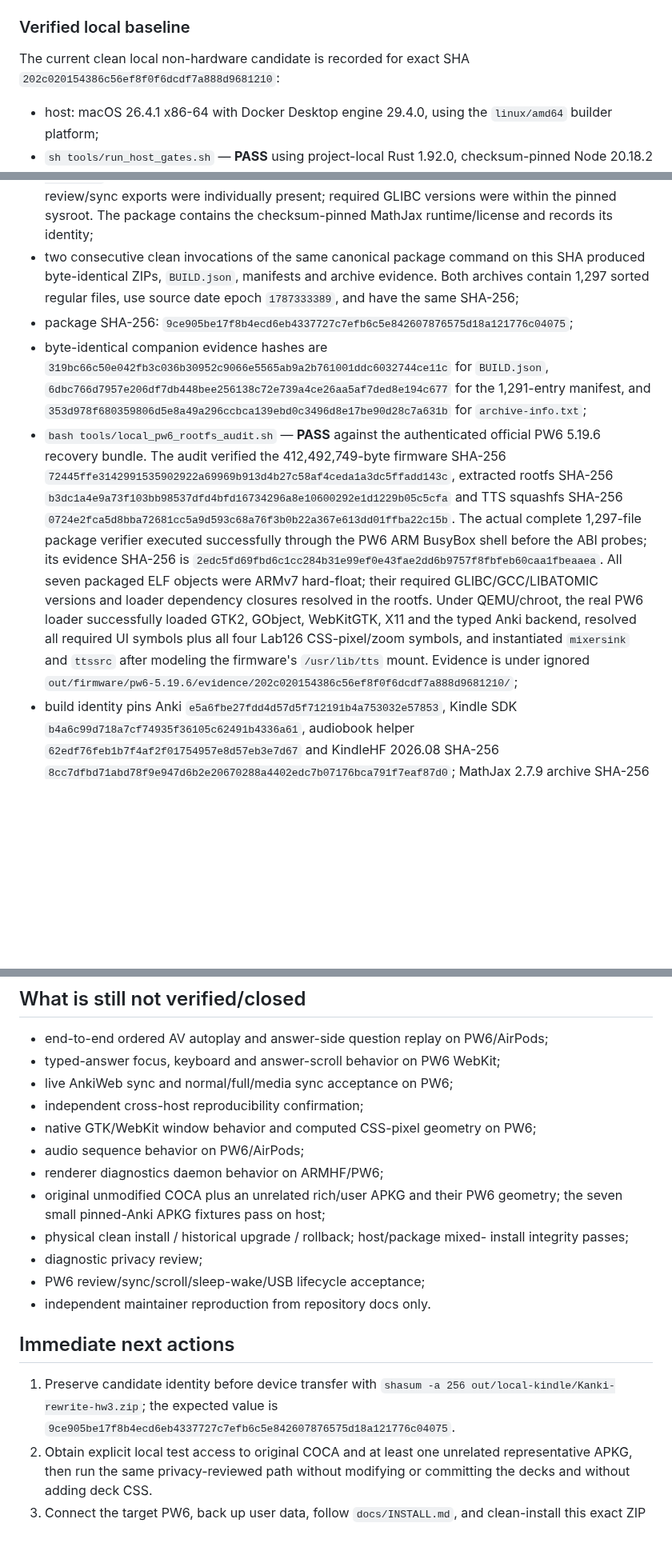
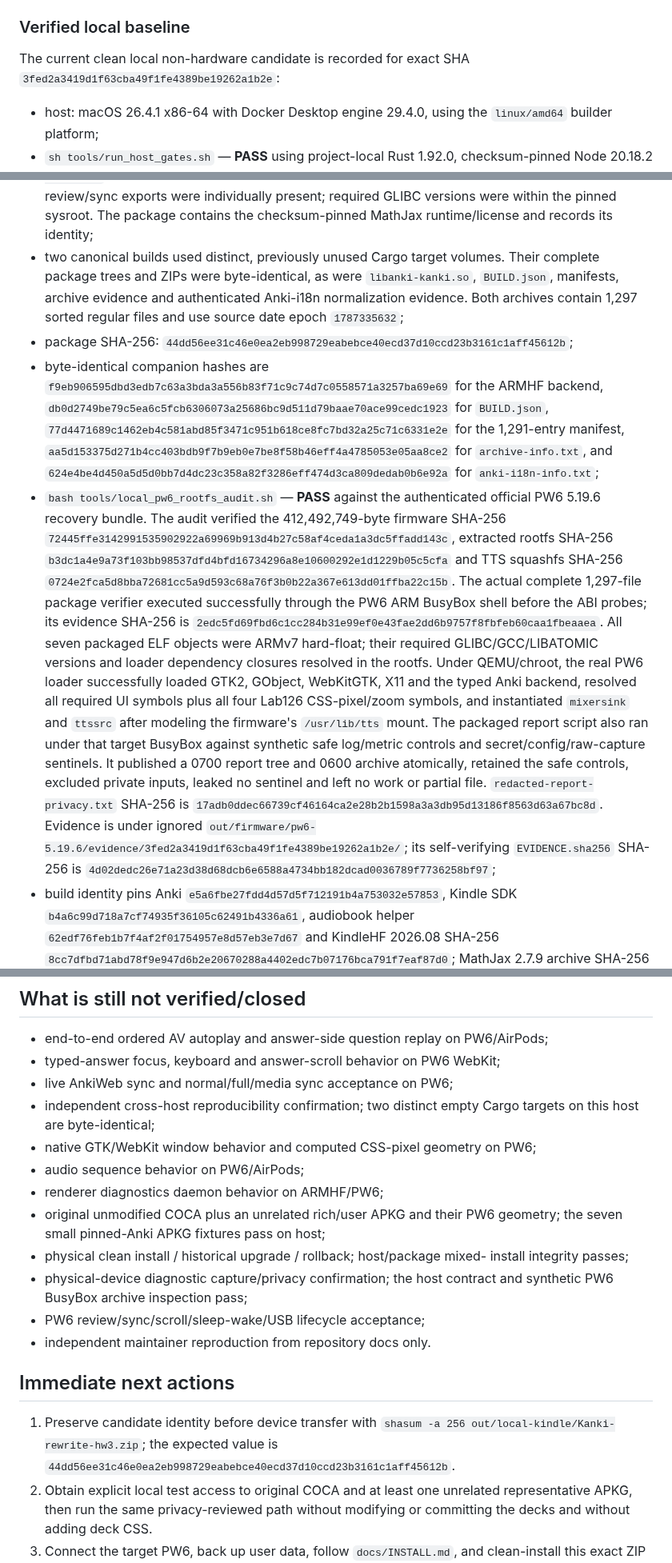
Before and after one commit to melspixel/Kanki, a Markdown page: docs/STATUS.md, 3 parts joined by grey strips. Shown at 80% size. GitHub-like rendering; blank space fills up the shorter version.

Commit message:
docs: record reproducible private-report candidate

```diff
--- a/docs/STATUS.md
+++ b/docs/STATUS.md
@@ -86,7 +86,7 @@ The canonical script refuses a dirty root checkout by default, validates source
 ### Verified local baseline
 
 The current clean local non-hardware candidate is recorded for exact SHA
-`202c020154386c56ef8f0f6dcdf7a888d9681210`:
+`3fed2a3419d1f63cba49f1fe4389be19262a1b2e`:
 
 - host: macOS 26.4.1 x86-64 with Docker Desktop engine 29.4.0, using the
   `linux/amd64` builder platform;
@@ -144,17 +148,24 @@ The current clean local non-hardware candidate is recorded for exact SHA
   required review/sync exports were individually present; required
   GLIBC versions were within the pinned sysroot. The package contains the
   checksum-pinned MathJax runtime/license and records its identity;
-- two consecutive clean invocations of the same canonical package command on
-  this SHA produced byte-identical ZIPs, `BUILD.json`, manifests and archive
-  evidence. Both archives contain 1,297 sorted regular files, use source date
-  epoch `1787333389`, and have the same SHA-256;
+- two canonical builds used distinct, previously unused Cargo target volumes.
+  Their complete package trees and ZIPs were byte-identical, as were
+  `libanki-kanki.so`, `BUILD.json`, manifests, archive evidence and authenticated
+  Anki-i18n normalization evidence. Both archives contain 1,297 sorted regular
+  files and use source date epoch `1787335632`;
 - package SHA-256:
-  `9ce905be17f8b4ecd6eb4337727c7efb6c5e842607876575d18a121776c04075`;
-- byte-identical companion evidence hashes are `319bc66c50e042fb3c036b30952c9066e5565ab9a2b761001ddc6032744ce11c`
-  for `BUILD.json`, `6dbc766d7957e206df7db448bee256138c72e739a4ce26aa5af7ded8e194c677`
-  for the 1,291-entry manifest, and
-  `353d978f680359806d5e8a49a296ccbca139ebd0c3496d8e17be90d28c7a631b`
-  for `archive-info.txt`;
+  `44dd56ee31c46e0ea2eb998729eabebce40ecd37d10ccd23b3161c1aff45612b`;
+- byte-identical companion hashes are
+  `f9eb906595dbd3edb7c63a3bda3a556b83f71c9c74d7c0558571a3257ba69e69`
+  for the ARMHF backend,
+  `db0d2749be79c5ea6c5fcb6306073a25686bc9d511d79baae70ace99cedc1923`
+  for `BUILD.json`,
+  `77d4471689c1462eb4c581abd85f3471c951b618ce8fc7bd32a25c71c6331e2e`
+  for the 1,291-entry manifest,
+  `aa5d153375d271b4cc403bdb9f7b9eb0e7be8f58b46eff4a4785053e05aa8ce2`
+  for `archive-info.txt`, and
+  `624e4be4d450a5d5d0bb7d4dc23c358a82f3286eff474d3ca809dedab0b6e92a`
+  for `anki-i18n-info.txt`;
 - `bash tools/local_pw6_rootfs_audit.sh` — **PASS** against the authenticated
   official PW6 5.19.6 recovery bundle. The audit verified the 412,492,749-byte
   firmware SHA-256
@@ -172,8 +183,16 @@ The current clean local non-hardware candidate is recorded for exact SHA
   GObject, WebKitGTK, X11 and the typed Anki backend, resolved all required UI
   symbols plus all four Lab126 CSS-pixel/zoom symbols, and instantiated
   `mixersink` and `ttssrc` after modeling the firmware's `/usr/lib/tts` mount.
+  The packaged report script also ran under that target BusyBox against
+  synthetic safe log/metric controls and secret/config/raw-capture sentinels.
+  It published a 0700 report tree and 0600 archive atomically, retained the
+  safe controls, excluded private inputs, leaked no sentinel and left no work
+  or partial file. `redacted-report-privacy.txt` SHA-256 is
+  `17adb0ddec66739cf46164ca2e28b2b1598a3a3db95d13186f8563d63a67bc8d`.
   Evidence is under ignored
-  `out/firmware/pw6-5.19.6/evidence/202c020154386c56ef8f0f6dcdf7a888d9681210/`;
+  `out/firmware/pw6-5.19.6/evidence/3fed2a3419d1f63cba49f1fe4389be19262a1b2e/`;
+  its self-verifying `EVIDENCE.sha256` SHA-256 is
+  `4d02dedc26e71a23d38d68dcb6e6588a4734bb182dcad0036789f7736258bf97`;
 - build identity pins Anki
   `e5a6fbe27fdd4d57d5f712191b4a753032e57853`, Kindle SDK
   `b4a6c99d718a7cf74935f36105c62491b4336a61`, audiobook helper
@@ -562,7 +618,8 @@ Because behavior-changing commits landed afterward, these do not close the curre
 - end-to-end ordered AV autoplay and answer-side question replay on PW6/AirPods;
 - typed-answer focus, keyboard and answer-scroll behavior on PW6 WebKit;
 - live AnkiWeb sync and normal/full/media sync acceptance on PW6;
-- independent cross-host reproducibility confirmation;
+- independent cross-host reproducibility confirmation; two distinct empty
+  Cargo targets on this host are byte-identical;
 - native GTK/WebKit window behavior and computed CSS-pixel geometry on PW6;
 - audio sequence behavior on PW6/AirPods;
 - renderer diagnostics daemon behavior on ARMHF/PW6;
@@ -570,7 +627,8 @@ Because behavior-changing commits landed afterward, these do not close the curre
   geometry; the seven small pinned-Anki APKG fixtures pass on host;
 - physical clean install / historical upgrade / rollback; host/package mixed-
   install integrity passes;
-- diagnostic privacy review;
+- physical-device diagnostic capture/privacy confirmation; the host contract
+  and synthetic PW6 BusyBox archive inspection pass;
 - PW6 review/sync/scroll/sleep-wake/USB lifecycle acceptance;
 - independent maintainer reproduction from repository docs only.
 
@@ -578,7 +636,7 @@ Because behavior-changing commits landed afterward, these do not close the curre
 
 1. Preserve candidate identity before device transfer with
    `shasum -a 256 out/local-kindle/Kanki-rewrite-hw3.zip`; the expected value
-   is `9ce905be17f8b4ecd6eb4337727c7efb6c5e842607876575d18a121776c04075`.
+   is `44dd56ee31c46e0ea2eb998729eabebce40ecd37d10ccd23b3161c1aff45612b`.
 2. Obtain explicit local test access to original COCA and at least one
    unrelated representative APKG, then run the same privacy-reviewed path
    without modifying or committing the decks and without adding deck CSS.
```
Also changed, not shown: other parts of docs/STATUS.md (+44 -3 lines), docs/CODEX_HANDOFF.md (+15 -2 lines).
